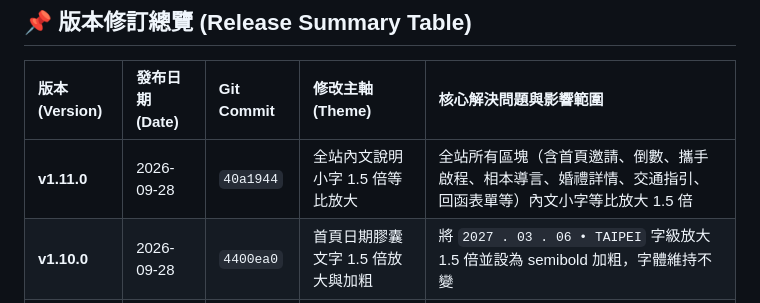
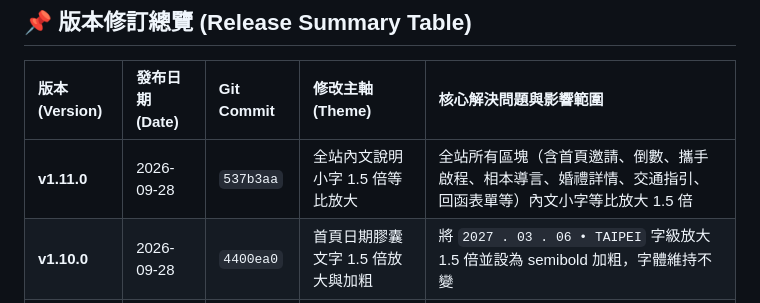
Before and after one commit to iris870905/wedding, a Markdown page: history.md, the part around the change. Rendered like a GitHub page.

Commit message:
docs: finalize v1.11.0 commit hash reference in history.md

```diff
--- a/history.md
+++ b/history.md
@@ -8,7 +8,7 @@
 
 | 版本 (Version) | 發布日期 (Date) | Git Commit | 修改主軸 (Theme) | 核心解決問題與影響範圍 |
 | :--- | :--- | :--- | :--- | :--- |
-| **v1.11.0** | 2026-09-28 | `40a1944` | 全站內文說明小字 1.5 倍等比放大 | 全站所有區塊（含首頁邀請、倒數、攜手啟程、相本導言、婚禮詳情、交通指引、回函表單等）內文小字等比放大 1.5 倍 |
+| **v1.11.0** | 2026-09-28 | `537b3aa` | 全站內文說明小字 1.5 倍等比放大 | 全站所有區塊（含首頁邀請、倒數、攜手啟程、相本導言、婚禮詳情、交通指引、回函表單等）內文小字等比放大 1.5 倍 |
 | **v1.10.0** | 2026-09-28 | `4400ea0` | 首頁日期膠囊文字 1.5 倍放大與加粗 | 將 `2027 . 03 . 06 • TAIPEI` 字級放大 1.5 倍並設為 semibold 加粗，字體維持不變 |
 | **v1.9.0** | 2026-09-28 | `8452e66` | 首頁封面更換為 `封面.png` | 更換 Hero 封面圖源為 `photos/封面.png`，並部署 `photos/cover.png` 容錯備援 |
 | **v1.8.0** | 2026-09-28 | `6db5800` | 首頁 Hero 文字改為深咖啡色 | 將 `Andy & Iris`、邀請詩句與日期膠囊文字改為深咖啡色（`#4a3427`），字體與大小維持不變 |
```
